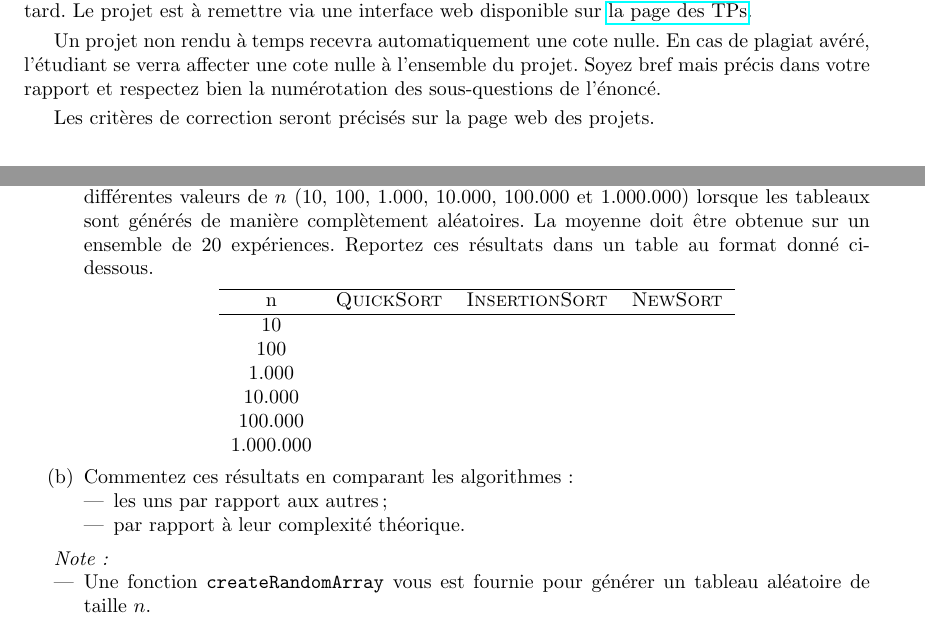
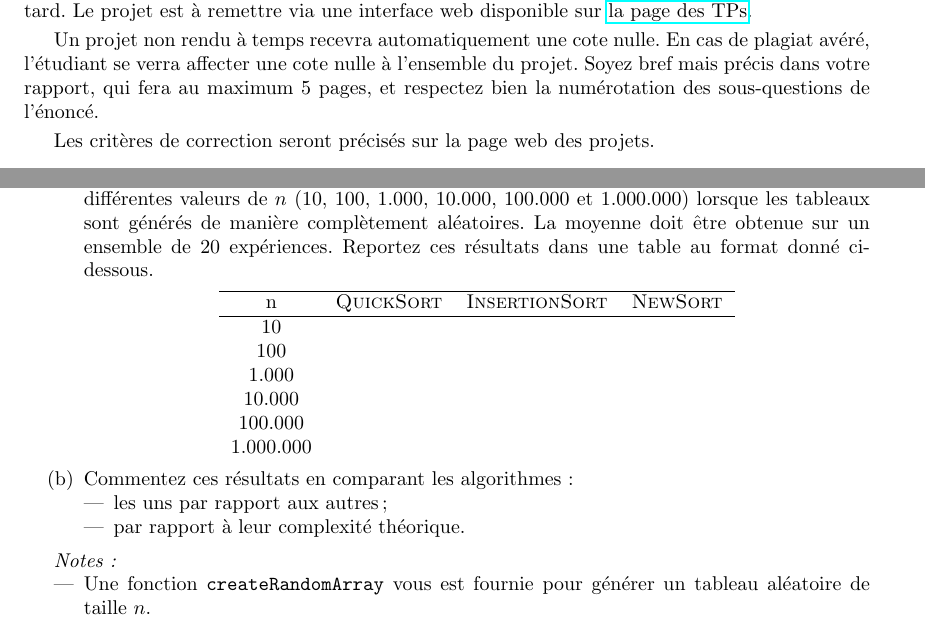
Before and after one commit to abhamza/SDA, a LaTeX document (projets/projet1/p1.tex): two parts of pages 1 and 2 of 3, joined at a grey line, cut so that both start at the same text. Compiled offline with pdfLaTeX.

Commit message:
modif projet 1

```diff
--- a/projets/projet1/p1.tex
+++ b/projets/projet1/p1.tex
@@ -38,8 +38,9 @@ web disponible sur \href{http://www.montefiore.ulg.ac.be/~glouppe/2012-2013/stud
 
 Un projet non rendu à temps recevra automatiquement une cote nulle. En
 cas de plagiat avéré, l'étudiant se verra affecter une cote nulle à
-l'ensemble du projet. Soyez bref mais précis dans votre rapport et
-respectez bien la numérotation des sous-questions de l'énoncé.
+l'ensemble du projet. Soyez bref mais précis dans votre rapport, qui
+fera au maximum 5 pages, et respectez bien la numérotation des
+sous-questions de l'énoncé.
 
 Les critères de correction seront précisés sur la page web des
 projets.
@@ -139,7 +140,7 @@ empiriquement le temps d'exécution moyen des trois algorithmes
 différentes valeurs de $n$ (10, 100, 1.000, 10.000, 100.000 et
 1.000.000) lorsque les tableaux sont générés de manière complètement
 aléatoires. La moyenne doit être obtenue sur un ensemble de 20
-expériences. Reportez ces résultats dans un table au format donné ci-dessous.
+expériences. Reportez ces résultats dans une table au format donné ci-dessous.
 
 \begin{center}
 \begin{tabular}{cccc}
@@ -162,7 +163,7 @@ expériences. Reportez ces résultats dans un table au format donné ci-dessous.
 \end{itemize}
 \end{enumerate}
 
-{\em Note:}
+{\em Notes:}
 \begin{itemize}
 \item Une fonction \texttt{createRandomArray} vous est fournie pour générer un tableau aléatoire de taille $n$.
 \item Le temps d'exécution est une valeur peu précise qui dépend fortement
```
Also changed, not shown: 03-tri.tex (+1 -0 lines), projets/projet1/p1.tex (2 more changed lines).
